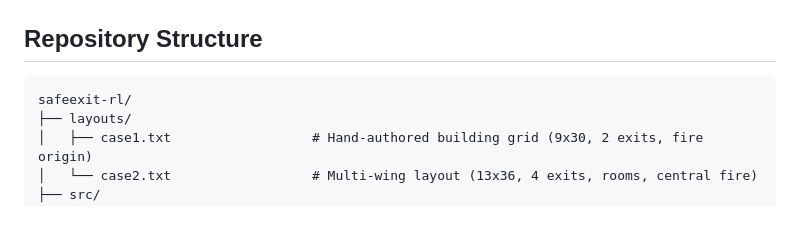
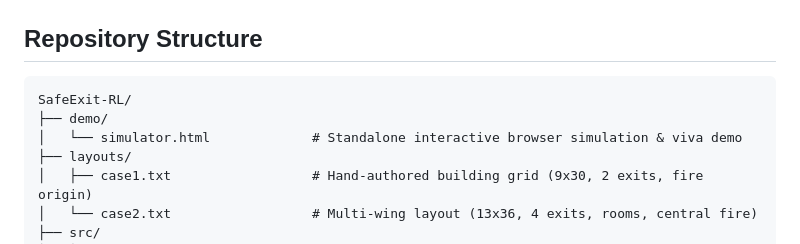
Before and after one commit to lokesh-2406/SafeExit-RL, a Markdown page: README.md, the part around one of its changes. Drawn GitHub-style; blank space fills up the shorter version.

````diff
--- a/README.md
+++ b/README.md
@@ -11,7 +11,9 @@ Inspired by, and benchmarked conceptually against, Fang et al. (2026), *"Develop
 
 ## Repository Structure
 ```text
-safeexit-rl/
+SafeExit-RL/
+├── demo/
+│   └── simulator.html             # Standalone interactive browser simulation & viva demo
 ├── layouts/
 │   ├── case1.txt                  # Hand-authored building grid (9x30, 2 exits, fire origin)
 │   └── case2.txt                  # Multi-wing layout (13x36, 4 exits, rooms, central fire)
````
Also changed, not shown: other parts of README.md (+17 -11 lines).
